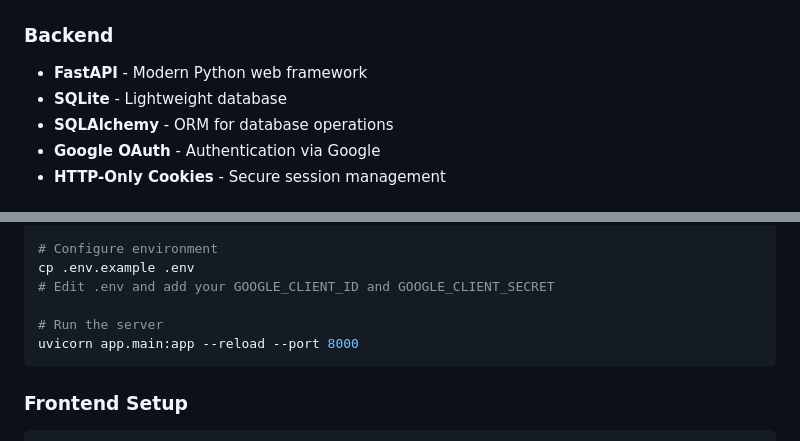
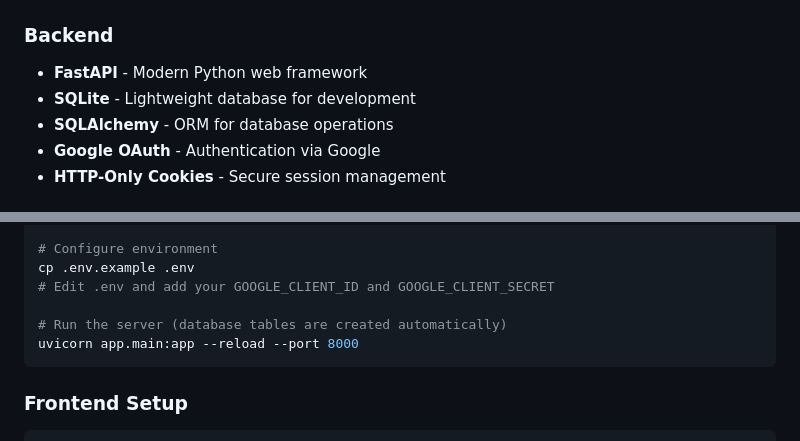
Before and after one commit to genes8/CRM-PRO, a Markdown page: README.md, 2 parts joined by grey strips. Drawn GitHub-style.

Commit message:
Fix README: Update database and migration information
- Correct database from PostgreSQL to SQLite (actual implementation)
- Remove Alembic references (not implemented)
- Remove Redis from prerequisites (not used)
- Update setup instructions to reflect auto-creation of database tables

````diff
--- a/README.md
+++ b/README.md
@@ -16,7 +16,7 @@ A professional CRM application with an elegant design, built with FastAPI and Re
 
 ### Backend
 - **FastAPI** - Modern Python web framework
-- **SQLite** - Lightweight database
+- **SQLite** - Lightweight database for development
 - **SQLAlchemy** - ORM for database operations
 - **Google OAuth** - Authentication via Google
 - **HTTP-Only Cookies** - Secure session management
@@ -61,7 +61,7 @@ pip3 install -r requirements.txt
 cp .env.example .env
 # Edit .env and add your GOOGLE_CLIENT_ID and GOOGLE_CLIENT_SECRET
 
-# Run the server
+# Run the server (database tables are created automatically)
 uvicorn app.main:app --reload --port 8000
 ```
 
````
